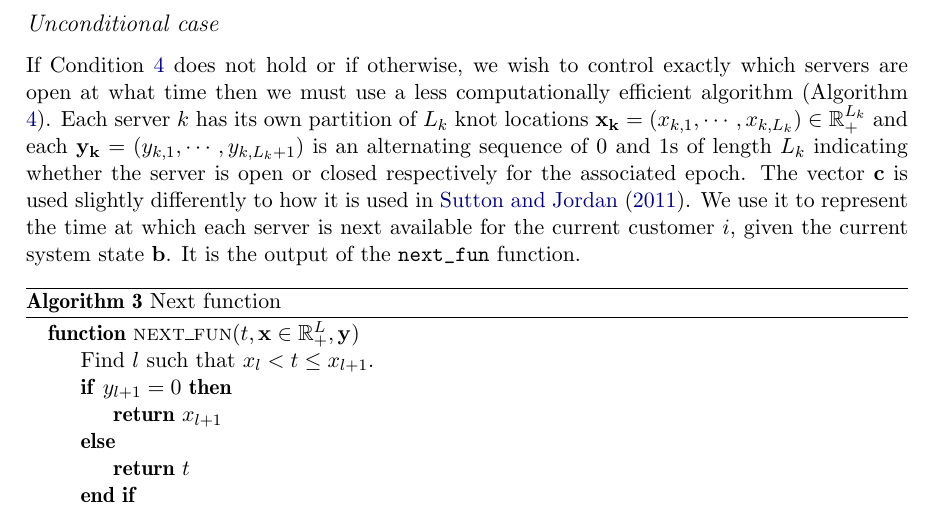
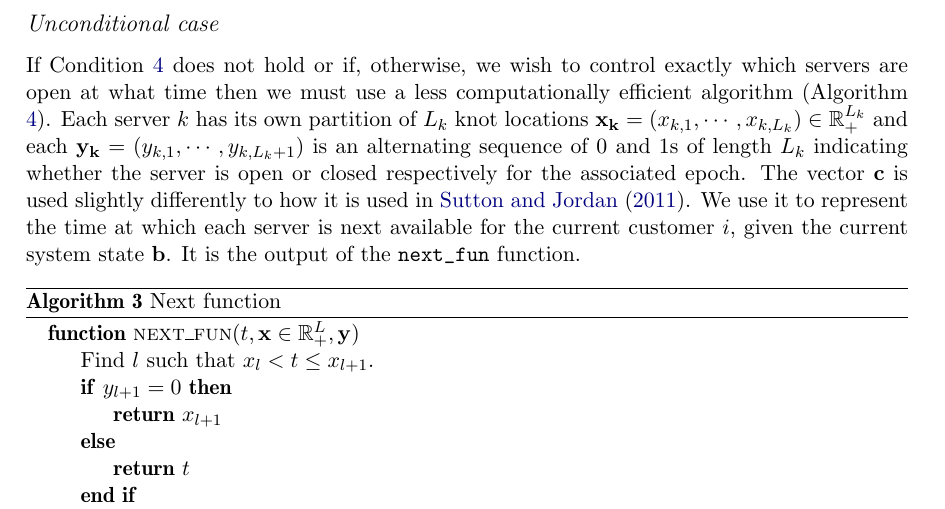
Before and after one commit to AnthonyEbert/Computationally-efficient-simulation-of-queues_queuecomputer, a LaTeX document (main.tex): part of page 9 of 31, cut so that both start at the same text. Compiled offline with pdfLaTeX.

Commit message:
Add comma from Fabrizio comment and change straight-forward to straightforward.

```diff
--- a/main.tex
+++ b/main.tex
@@ -43,7 +43,7 @@
 
 %% an abstract and keywords
 \Abstract{
-Large networks of queueing systems model important real-world systems such as MapReduce clusters, web-servers, hospitals, call centers and airport passenger terminals. To model such systems accurately, we must infer queueing parameters from data. Unfortunately, for many queueing networks there is no clear way to proceed with parameter inference from data. Approximate Bayesian computation could offer a straight-forward way to infer parameters for such networks if we could simulate data quickly enough.
+Large networks of queueing systems model important real-world systems such as MapReduce clusters, web-servers, hospitals, call centers and airport passenger terminals. To model such systems accurately, we must infer queueing parameters from data. Unfortunately, for many queueing networks there is no clear way to proceed with parameter inference from data. Approximate Bayesian computation could offer a straightforward way to infer parameters for such networks if we could simulate data quickly enough.
 
 We present a computationally efficient method for simulating from a very general set of queueing networks with the \proglang{R} package \textbf{queuecomputer}. Remarkable speedups of more than 2 orders of magnitude are observed relative to the popular DES packages \pkg{simmer} and \pkg{simpy}. We replicate output from these packages to validate the package.
 
@@ -247,7 +247,7 @@ This algorithm can simulate queues of form $G(t)/G(t)/K(t)/\infty/n/FCFS$, where
 
 \subsubsection{Unconditional case}
 
-If Condition \ref{eq:condition} does not hold or if otherwise, we wish to control exactly which servers are open at what time then we must use a less computationally efficient algorithm (Algorithm \ref{alg:changing_servers_unconditional}). Each server $k$ has its own partition of $L_k$ knot locations $\mathbf{x_k} = (x_{k,1}, \cdots, x_{k,L_k} ) \in \mathbb{R}^{L_k}_{+}$ and each $\mathbf{y_k} = (y_{k,1}, \cdots, y_{k,L_k+1} )$ is an alternating sequence of 0 and 1s of length $L_k$ indicating whether the server is open or closed respectively for the associated epoch. The vector $\mathbf{c}$ is used slightly differently to how it is used in \citet{sutton_bayesian_2011}. We use it to represent the time at which each server is next available for the current customer $i$, given the current system state $\mathbf{b}$. It is the output of the \code{next\_fun} function.
+If Condition \ref{eq:condition} does not hold or if, otherwise, we wish to control exactly which servers are open at what time then we must use a less computationally efficient algorithm (Algorithm \ref{alg:changing_servers_unconditional}). Each server $k$ has its own partition of $L_k$ knot locations $\mathbf{x_k} = (x_{k,1}, \cdots, x_{k,L_k} ) \in \mathbb{R}^{L_k}_{+}$ and each $\mathbf{y_k} = (y_{k,1}, \cdots, y_{k,L_k+1} )$ is an alternating sequence of 0 and 1s of length $L_k$ indicating whether the server is open or closed respectively for the associated epoch. The vector $\mathbf{c}$ is used slightly differently to how it is used in \citet{sutton_bayesian_2011}. We use it to represent the time at which each server is next available for the current customer $i$, given the current system state $\mathbf{b}$. It is the output of the \code{next\_fun} function.
 
 \begin{algorithm}[ht!]
 \caption{Next function}
```
